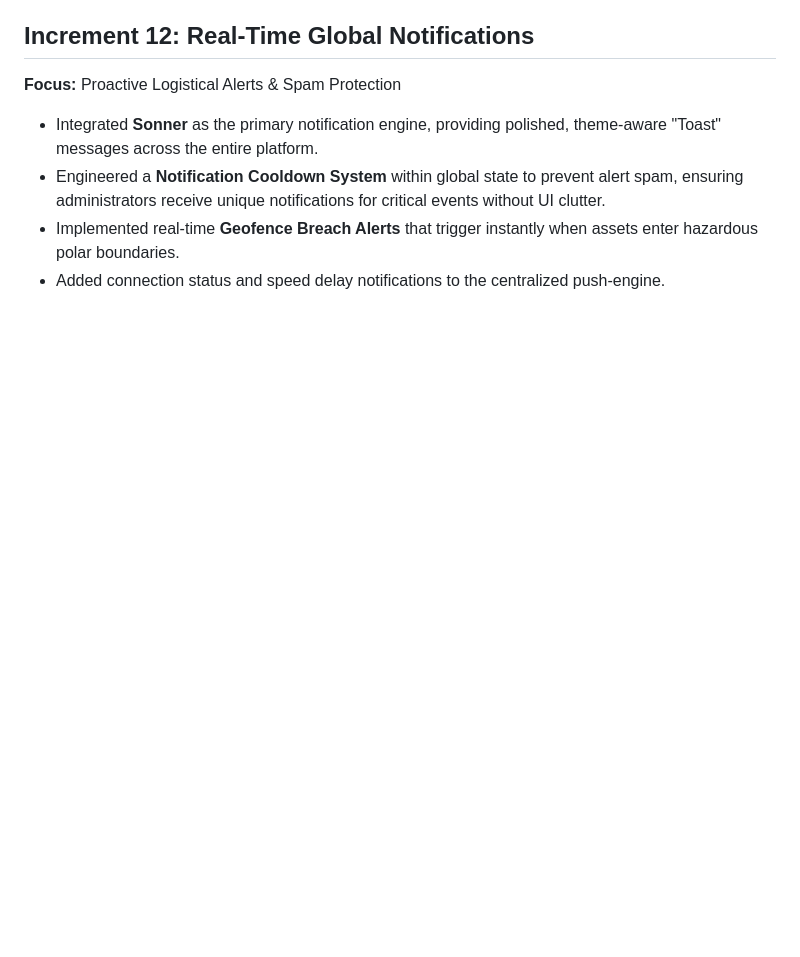
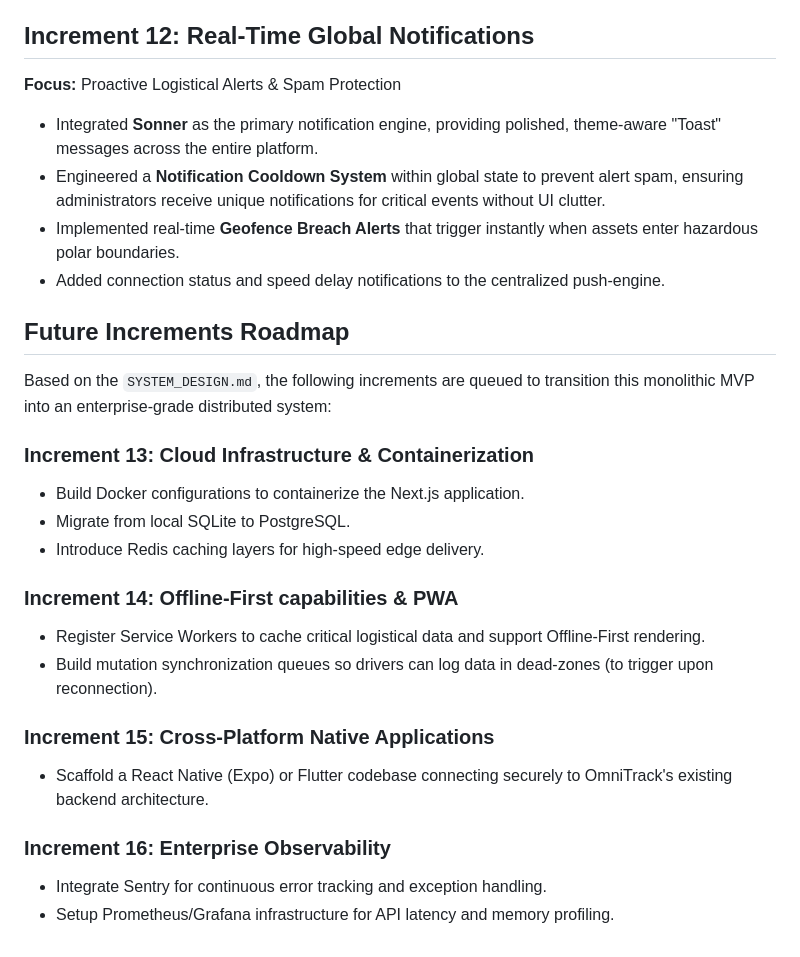
Before and after one commit to FaizanMominGit/Global-Micro-Logistics---Asset-Tracker, a Markdown page: CHANGELOG.md, the part around the change. Drawn GitHub-style; blank space fills up the shorter version.

Commit message:
docs: append system design roadmap for future increments

```diff
--- a/CHANGELOG.md
+++ b/CHANGELOG.md
@@ -80,3 +80,22 @@ This document tracks all the architectural and feature changes performed iterati
 - Engineered a **Notification Cooldown System** within global state to prevent alert spam, ensuring administrators receive unique notifications for critical events without UI clutter.
 - Implemented real-time **Geofence Breach Alerts** that trigger instantly when assets enter hazardous polar boundaries.
 - Added connection status and speed delay notifications to the centralized push-engine.
+
+## Future Increments Roadmap
+Based on the `SYSTEM_DESIGN.md`, the following increments are queued to transition this monolithic MVP into an enterprise-grade distributed system:
+
+### Increment 13: Cloud Infrastructure & Containerization
+- Build Docker configurations to containerize the Next.js application.
+- Migrate from local SQLite to PostgreSQL.
+- Introduce Redis caching layers for high-speed edge delivery.
+
+### Increment 14: Offline-First capabilities & PWA
+- Register Service Workers to cache critical logistical data and support Offline-First rendering.
+- Build mutation synchronization queues so drivers can log data in dead-zones (to trigger upon reconnection).
+
+### Increment 15: Cross-Platform Native Applications
+- Scaffold a React Native (Expo) or Flutter codebase connecting securely to OmniTrack's existing backend architecture.
+
+### Increment 16: Enterprise Observability
+- Integrate Sentry for continuous error tracking and exception handling.
+- Setup Prometheus/Grafana infrastructure for API latency and memory profiling.
```
